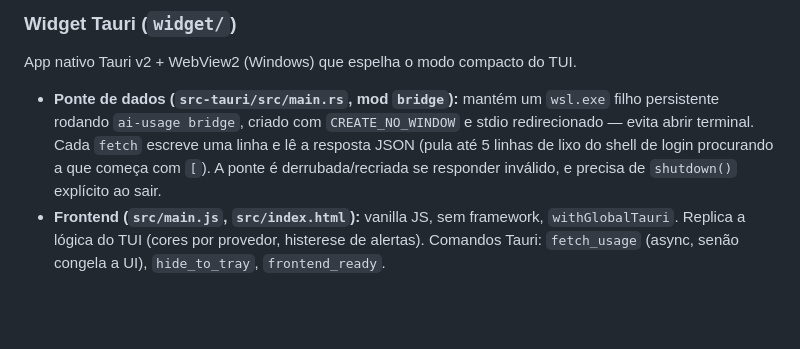
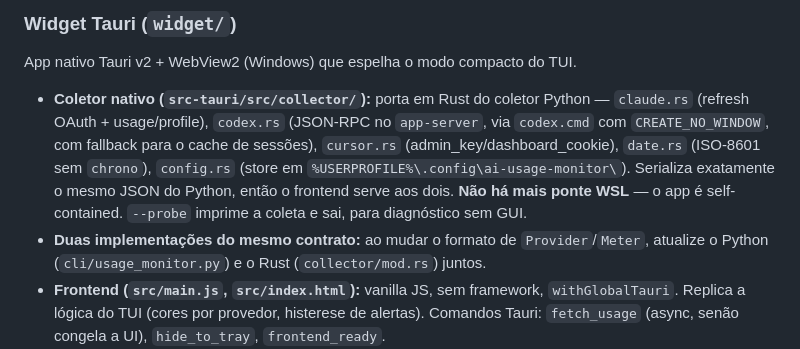
Before and after one commit to felipesja/ai-usage-monitor, a Markdown page: CLAUDE.md, the part around the change. Drawn GitHub-style; blank space fills up the shorter version.

```diff
--- a/CLAUDE.md
+++ b/CLAUDE.md
@@ -53,7 +53,8 @@ Todo o resto (TUI, widget) só renderiza o que este script produz. Fluxo:
 
 App nativo Tauri v2 + WebView2 (Windows) que espelha o modo compacto do TUI.
 
-- **Ponte de dados (`src-tauri/src/main.rs`, mod `bridge`):** mantém um `wsl.exe` filho persistente rodando `ai-usage bridge`, criado com `CREATE_NO_WINDOW` e stdio redirecionado — evita abrir terminal. Cada `fetch` escreve uma linha e lê a resposta JSON (pula até 5 linhas de lixo do shell de login procurando a que começa com `[`). A ponte é derrubada/recriada se responder inválido, e precisa de `shutdown()` explícito ao sair.
+- **Coletor nativo (`src-tauri/src/collector/`):** porta em Rust do coletor Python — `claude.rs` (refresh OAuth + usage/profile), `codex.rs` (JSON-RPC no `app-server`, via `codex.cmd` com `CREATE_NO_WINDOW`, com fallback para o cache de sessões), `cursor.rs` (admin_key/dashboard_cookie), `date.rs` (ISO-8601 sem `chrono`), `config.rs` (store em `%USERPROFILE%\.config\ai-usage-monitor\`). Serializa exatamente o mesmo JSON do Python, então o frontend serve aos dois. **Não há mais ponte WSL** — o app é self-contained. `--probe` imprime a coleta e sai, para diagnóstico sem GUI.
+- **Duas implementações do mesmo contrato:** ao mudar o formato de `Provider`/`Meter`, atualize o Python (`cli/usage_monitor.py`) e o Rust (`collector/mod.rs`) juntos.
 - **Frontend (`src/main.js`, `src/index.html`):** vanilla JS, sem framework, `withGlobalTauri`. Replica a lógica do TUI (cores por provedor, histerese de alertas). Comandos Tauri: `fetch_usage` (async, senão congela a UI), `hide_to_tray`, `frontend_ready`.
 - **Janela:** nasce oculta (evita flash branco), sem bordas, always-on-top, fora da taskbar, reposicionada no canto inferior direito a cada show (sem persistência de posição). Tray: click esquerdo alterna, direito → Sair. Autostart e notificações só no build release.
 
```
Also changed, not shown: README.md (+47 -35 lines).
